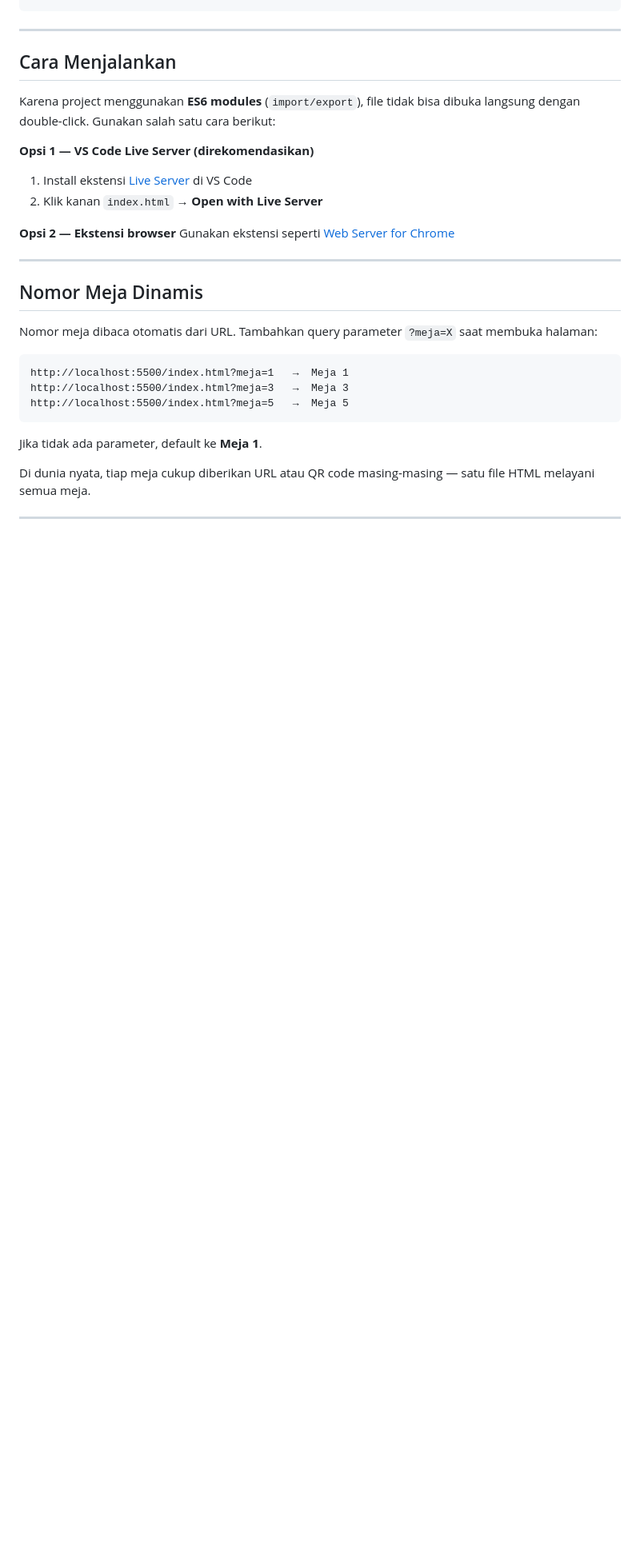
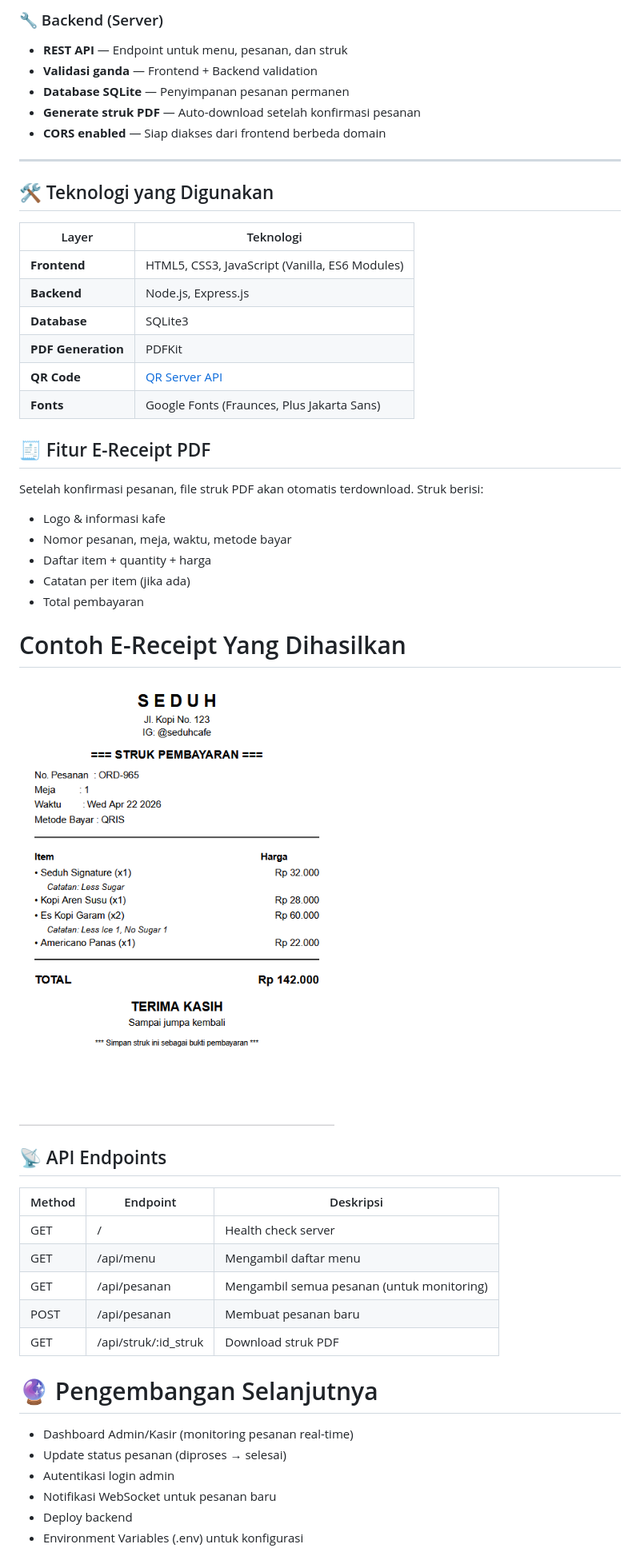
Before and after one commit to rianaripn/Seduh, a Markdown page: README.md, the part around the change printed below. Shown: that part at 80% size. Drawn GitHub-style; pictures changed too: image-3.png (added); blank space fills up the shorter version.

````diff
--- a/README.md
+++ b/README.md
@@ -40,32 +39,54 @@ Seduh/
+### 🔧 Backend (Server)
+
+- **REST API** — Endpoint untuk menu, pesanan, dan struk
+- **Validasi ganda** — Frontend + Backend validation
+- **Database SQLite** — Penyimpanan pesanan permanen
+- **Generate struk PDF** — Auto-download setelah konfirmasi pesanan
+- **CORS enabled** — Siap diakses dari frontend berbeda domain
 
 ---
 
-## Cara Menjalankan
+## 🛠️ Teknologi yang Digunakan
 
-Karena project menggunakan **ES6 modules** (`import/export`), file tidak bisa dibuka langsung dengan double-click. Gunakan salah satu cara berikut:
+| Layer              | Teknologi                                      |
+| ------------------ | ---------------------------------------------- |
+| **Frontend**       | HTML5, CSS3, JavaScript (Vanilla, ES6 Modules) |
+| **Backend**        | Node.js, Express.js                            |
+| **Database**       | SQLite3                                        |
+| **PDF Generation** | PDFKit                                         |
+| **QR Code**        | [QR Server API](https://goqr.me/api/)          |
+| **Fonts**          | Google Fonts (Fraunces, Plus Jakarta Sans)     |
 
-**Opsi 1 — VS Code Live Server (direkomendasikan)**
-1. Install ekstensi [Live Server](https://marketplace.visualstudio.com/items?itemName=ritwickdey.LiveServer) di VS Code
-2. Klik kanan `index.html` → **Open with Live Server**
+## 🧾 Fitur E-Receipt PDF
 
-**Opsi 2 — Ekstensi browser**
-Gunakan ekstensi seperti [Web Server for Chrome](https://chrome.google.com/webstore/detail/web-server-for-chrome)
+Setelah konfirmasi pesanan, file struk PDF akan otomatis terdownload. Struk berisi:
 
----
+- Logo & informasi kafe
+- Nomor pesanan, meja, waktu, metode bayar
+- Daftar item + quantity + harga
+- Catatan per item (jika ada)
+- Total pembayaran
 
-## Nomor Meja Dinamis
+# Contoh E-Receipt Yang Dihasilkan
 
-Nomor meja dibaca otomatis dari URL. Tambahkan query parameter `?meja=X` saat membuka halaman:
+![E-Receipt](image-3.png)
 
-```
-http://localhost:5500/index.html?meja=1   →  Meja 1
-http://localhost:5500/index.html?meja=3   →  Meja 3
-http://localhost:5500/index.html?meja=5   →  Meja 5
-```
+## 📡 API Endpoints
 
-Jika tidak ada parameter, default ke **Meja 1**.
+| Method | Endpoint             | Deskripsi                                  |
+| ------ | -------------------- | ------------------------------------------ |
+| GET    | /                    | Health check server                        |
+| GET    | /api/menu            | Mengambil daftar menu                      |
+| GET    | /api/pesanan         | Mengambil semua pesanan (untuk monitoring) |
+| POST   | /api/pesanan         | Membuat pesanan baru                       |
+| GET    | /api/struk/:id_struk | Download struk PDF                         |
 
-Di dunia nyata, tiap meja cukup diberikan URL atau QR code masing-masing — satu file HTML melayani semua meja.
+# 🔮 Pengembangan Selanjutnya
 
----
+- Dashboard Admin/Kasir (monitoring pesanan real-time)
+- Update status pesanan (diproses → selesai)
+- Autentikasi login admin
+- Notifikasi WebSocket untuk pesanan baru
+- Deploy backend
+- Environment Variables (.env) untuk konfigurasi
 
````
Also changed, not shown: other parts of README.md (+31 -65 lines), image-1.png (added), image-2.png (added), image.png (added), 5 other files.
